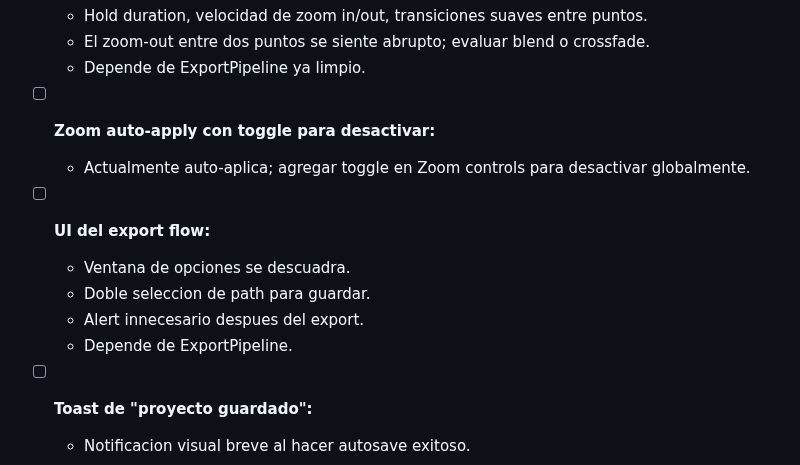
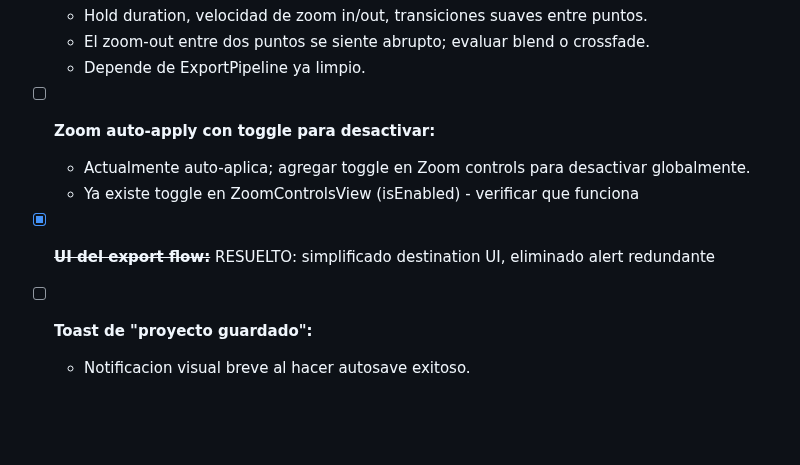
Before and after one commit to dPeluChe/cameraman, a Markdown page: Docs/TASK_TODO.md, the part around the change. Drawn GitHub-style; blank space fills up the shorter version.

Commit message:
Update TASK_TODO: mark ExportView UI as resolved

```diff
--- a/Docs/TASK_TODO.md
+++ b/Docs/TASK_TODO.md
@@ -108,12 +108,9 @@
 
 - [ ] **Zoom auto-apply con toggle para desactivar:**
     - Actualmente auto-aplica; agregar toggle en Zoom controls para desactivar globalmente.
+    - Ya existe toggle en ZoomControlsView (isEnabled) - verificar que funciona
 
-- [ ] **UI del export flow:**
-    - Ventana de opciones se descuadra.
-    - Doble seleccion de path para guardar.
-    - Alert innecesario despues del export.
-    - Depende de ExportPipeline.
+- [x] ~~**UI del export flow:**~~ RESUELTO: simplificado destination UI, eliminado alert redundante
 
 - [ ] **Toast de "proyecto guardado":**
     - Notificacion visual breve al hacer autosave exitoso.
```
